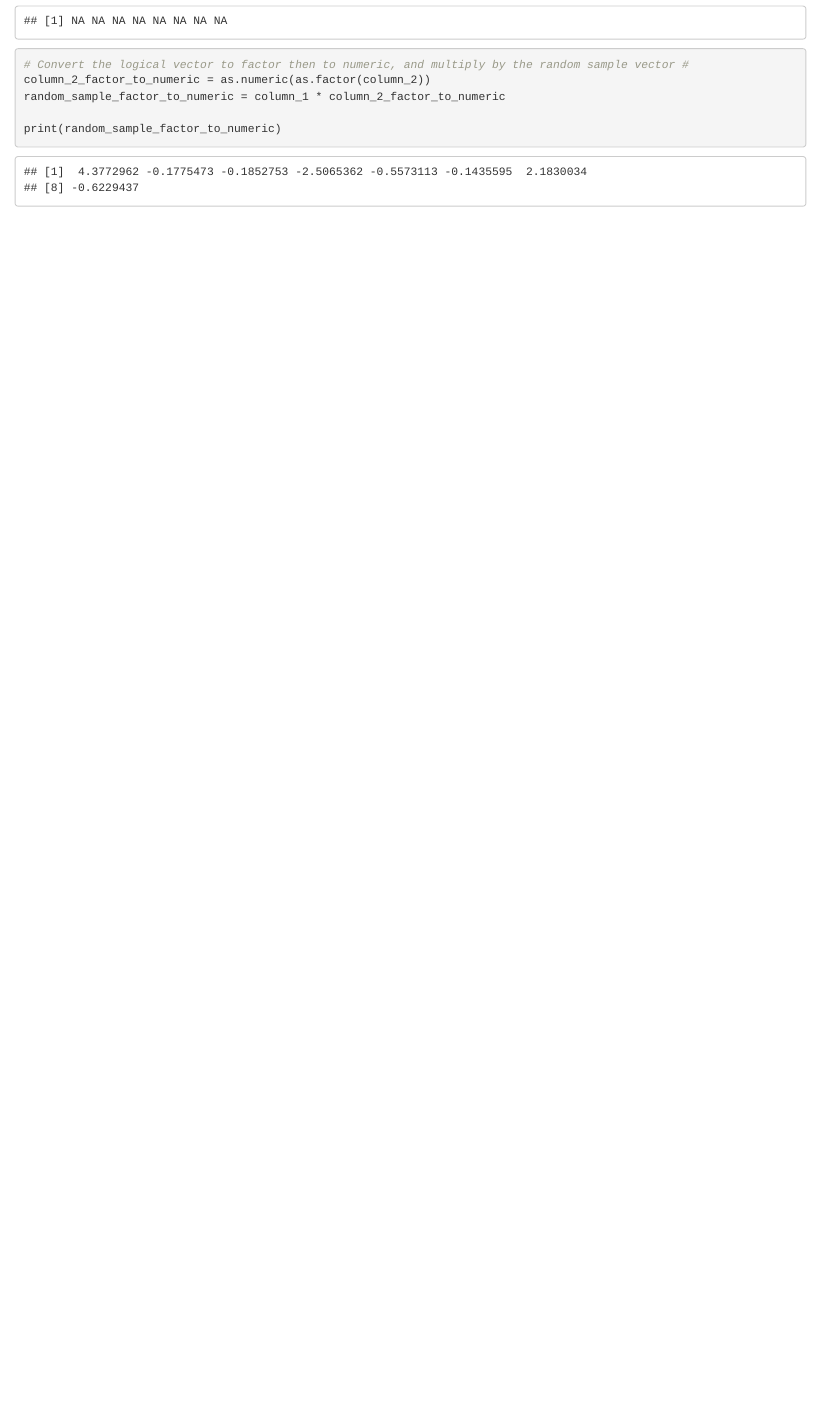
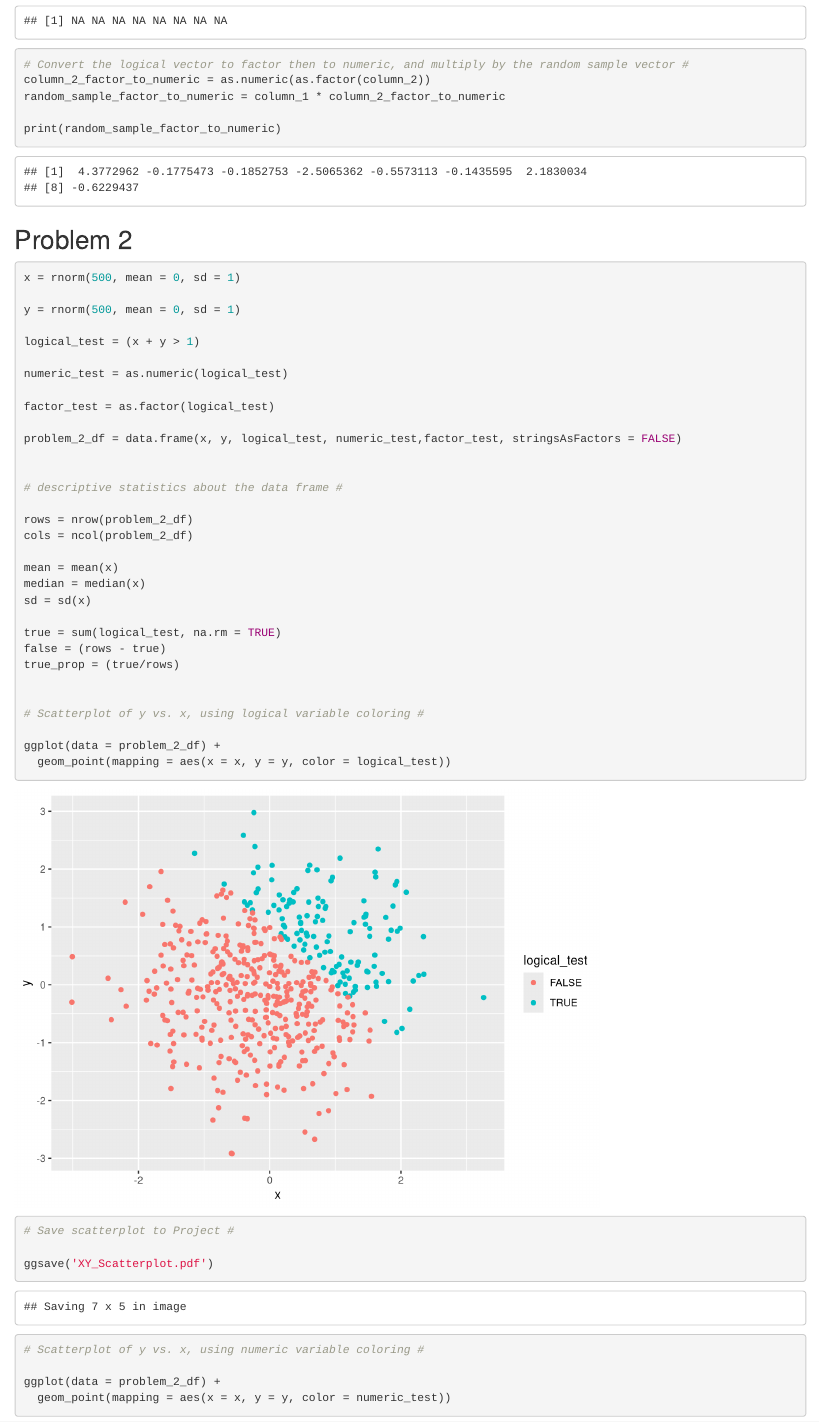
Before and after one commit to oew29/p8105_hw1_oew2106, an R Markdown document (p8105_hw1_oew2106.Rmd): the page in a window 1100 px wide, from 2600 px down. Rendered offline with R 4.5, knitr and Pandoc, with nearby package versions; code that draws random numbers runs with fixed seeds of ours.

Commit message:
Problem 2 Parts 1 and 2 Commit

````diff
--- a/p8105_hw1_oew2106.Rmd
+++ b/p8105_hw1_oew2106.Rmd
@@ -90,3 +90,50 @@ random_sample_factor_to_numeric = column_1 * column_2_factor_to_numeric
 print(random_sample_factor_to_numeric)
 
 ```
+
+
+
+## Problem 2 ##
+
+```{r problem 2}
+
+x = rnorm(500, mean = 0, sd = 1)
+
+y = rnorm(500, mean = 0, sd = 1)
+
+logical_test = (x + y > 1)
+
+numeric_test = as.numeric(logical_test)
+
+factor_test = as.factor(logical_test)
+
+problem_2_df = data.frame(x, y, logical_test, numeric_test,factor_test, stringsAsFactors = FALSE)
+
+
+# descriptive statistics about the data frame #
+
+rows = nrow(problem_2_df)
+cols = ncol(problem_2_df)
+
+mean = mean(x)
+median = median(x)
+sd = sd(x)
+
+true = sum(logical_test, na.rm = TRUE)
+false = (rows - true)
+true_prop = (true/rows)
+
+
+# Scatterplot of y vs. x, using logical variable coloring #
+
+ggplot(data = problem_2_df) +
+  geom_point(mapping = aes(x = x, y = y, color = logical_test))
+
+# Save scatterplot to Project #
+
+ggsave('XY_Scatterplot.pdf')
+
+# Scatterplot of y vs. x, using numeric variable coloring #
+
+ggplot(data = problem_2_df) +
+  geom_point(mapping = aes(x = x, y = y, color = numeric_test))
````
Also changed, not shown: XY_Scatterplot.pdf (added), p8105_hw1_oew2106.html, p8105_hw1_oew2106.Rmd (22 more changed lines).
